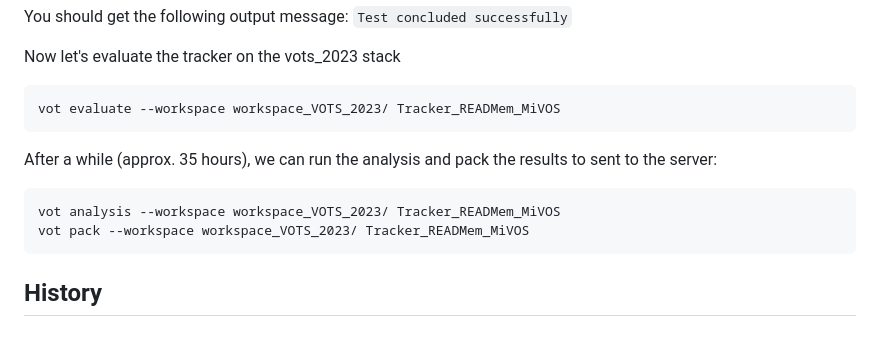
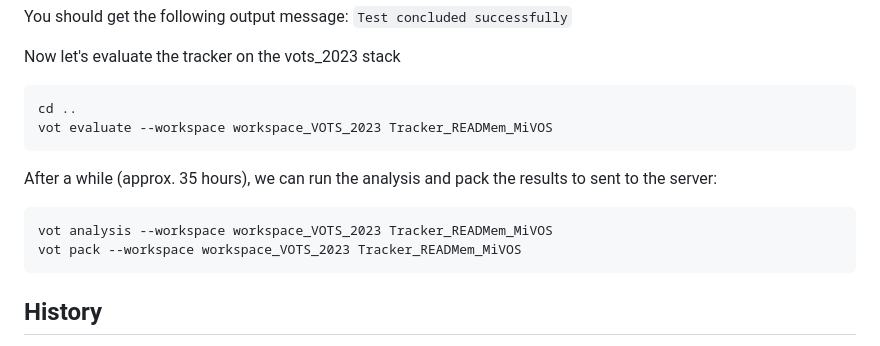
Before and after one commit to Vujas-Eteph/Tracker_READMem_MiVOS, a Markdown page: README.md, the part around the change. Drawn GitHub-style.

````diff
--- a/README.md
+++ b/README.md
@@ -46,13 +46,14 @@
 
 Now let's evaluate the tracker on the vots_2023 stack
 ```console
-vot evaluate --workspace workspace_VOTS_2023/ Tracker_READMem_MiVOS
+cd ..
+vot evaluate --workspace workspace_VOTS_2023 Tracker_READMem_MiVOS
 ```
 
 After a while (approx. 35 hours), we can run the analysis and pack the results to sent to the server:
 ```console
-vot analysis --workspace workspace_VOTS_2023/ Tracker_READMem_MiVOS
-vot pack --workspace workspace_VOTS_2023/ Tracker_READMem_MiVOS
+vot analysis --workspace workspace_VOTS_2023 Tracker_READMem_MiVOS
+vot pack --workspace workspace_VOTS_2023 Tracker_READMem_MiVOS
 ```
 
 ## History
````
